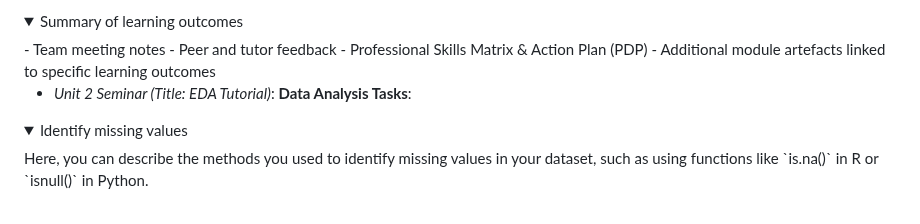
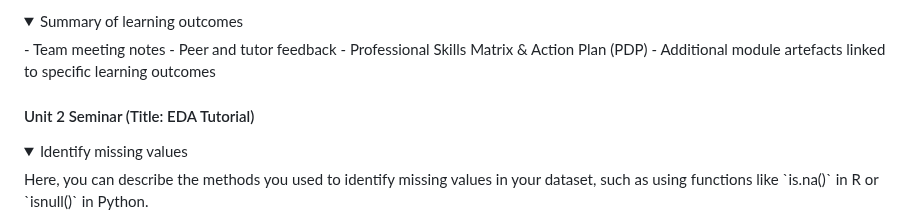
Before and after one commit to JK-Tech24/Jaafar-e-Portfolio-, a Markdown page: README.md, the part around the change. Drawn GitHub-style; folded sections open.

```diff
--- a/README.md
+++ b/README.md
@@ -39,8 +39,7 @@
   - Professional Skills Matrix & Action Plan (PDP)
   - Additional module artefacts linked to specific learning outcomes
 
-- *Unit 2 Seminar (Title: EDA Tutorial)*:
-**Data Analysis Tasks**:
+<h4>Unit 2 Seminar (Title: EDA Tutorial)</h4>
 
 <details>
   <summary>Identify missing values</summary>
```
